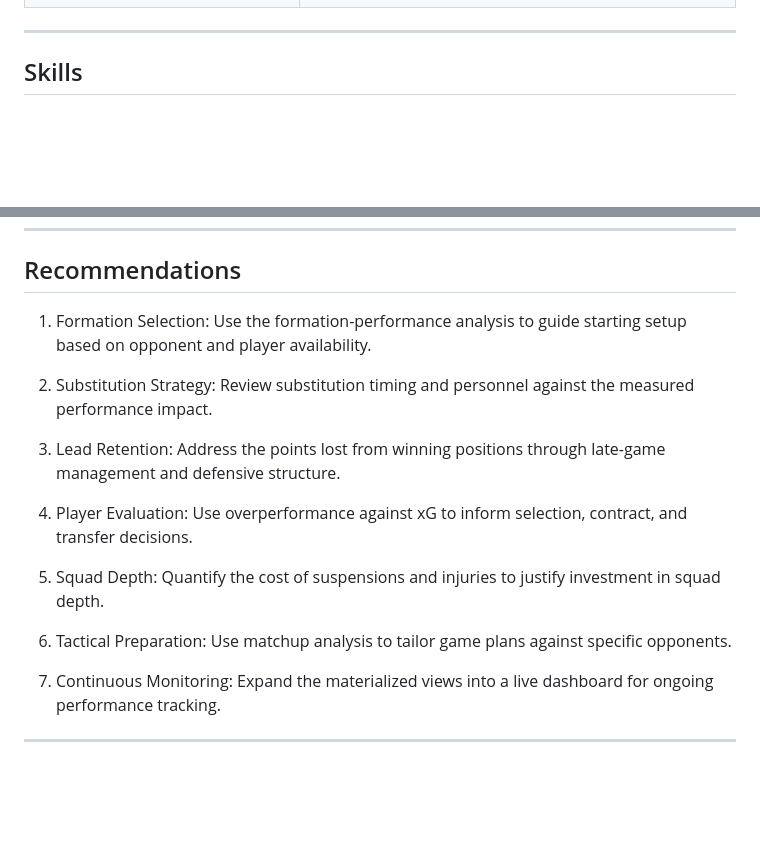
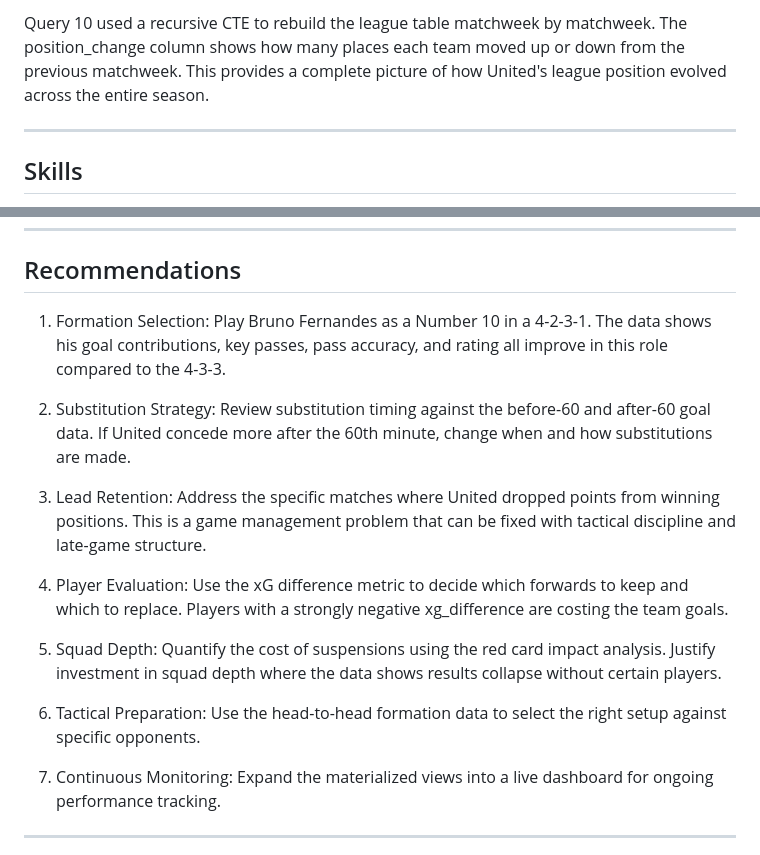
Before and after one commit to samuel-mati/Football-Analytics-with-SQL--Man-Utd-Case-Study, a Markdown page: README.md, 2 parts joined by grey strips. Rendered like a GitHub page; blank space fills up the shorter version.

```diff
--- a/README.md
+++ b/README.md
@@ -75,3 +112,4 @@ The analysis produced answers to the eight core football questions:
+Query 10 used a recursive CTE to rebuild the league table matchweek by matchweek. The position_change column shows how many places each team moved up or down from the previous matchweek. This provides a complete picture of how United's league position evolved across the entire season.
 
 ---
 
@@ -86,17 +124,17 @@ The analysis produced answers to the eight core football questions:
 
 ## Recommendations
 
-1. Formation Selection: Use the formation-performance analysis to guide starting setup based on opponent and player availability.
+1. Formation Selection: Play Bruno Fernandes as a Number 10 in a 4-2-3-1. The data shows his goal contributions, key passes, pass accuracy, and rating all improve in this role compared to the 4-3-3.
 
-2. Substitution Strategy: Review substitution timing and personnel against the measured performance impact.
+2. Substitution Strategy: Review substitution timing against the before-60 and after-60 goal data. If United concede more after the 60th minute, change when and how substitutions are made.
 
-3. Lead Retention: Address the points lost from winning positions through late-game management and defensive structure.
+3. Lead Retention: Address the specific matches where United dropped points from winning positions. This is a game management problem that can be fixed with tactical discipline and late-game structure.
 
-4. Player Evaluation: Use overperformance against xG to inform selection, contract, and transfer decisions.
+4. Player Evaluation: Use the xG difference metric to decide which forwards to keep and which to replace. Players with a strongly negative xg_difference are costing the team goals.
 
-5. Squad Depth: Quantify the cost of suspensions and injuries to justify investment in squad depth.
+5. Squad Depth: Quantify the cost of suspensions using the red card impact analysis. Justify investment in squad depth where the data shows results collapse without certain players.
 
-6. Tactical Preparation: Use matchup analysis to tailor game plans against specific opponents.
+6. Tactical Preparation: Use the head-to-head formation data to select the right setup against specific opponents.
 
 7. Continuous Monitoring: Expand the materialized views into a live dashboard for ongoing performance tracking.
 
```
Also changed, not shown: other parts of README.md (+49 -12 lines).
